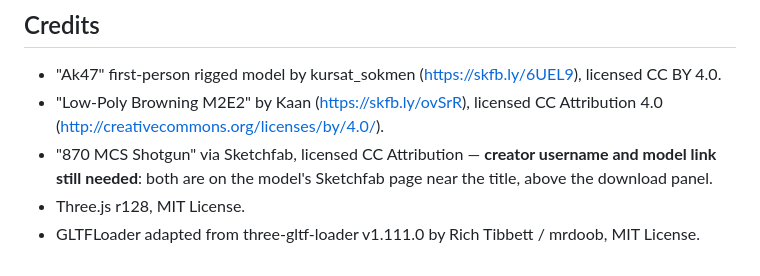
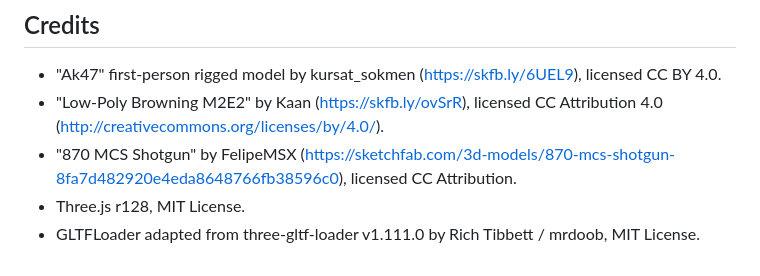
Before and after one commit to ALAKH-BEST/BulletFall, a Markdown page: README.md, the part around the change. Drawn GitHub-style.

Commit message:
Credit the 870 MCS Shotgun model's creator
Co-Authored-By: Claude Sonnet 5 <noreply@anthropic.com>
Claude-Session: https://claude.ai/code/session_015cwfDQqg6bByBfwKU1iBJq

```diff
--- a/README.md
+++ b/README.md
@@ -42,6 +42,6 @@ This used to be one single ~18.8MB HTML file with the AK47 model embedded inline
 
 - "Ak47" first-person rigged model by kursat_sokmen (https://skfb.ly/6UEL9), licensed CC BY 4.0.
 - "Low-Poly Browning M2E2" by Kaan (https://skfb.ly/ovSrR), licensed CC Attribution 4.0 (http://creativecommons.org/licenses/by/4.0/).
-- "870 MCS Shotgun" via Sketchfab, licensed CC Attribution — **creator username and model link still needed**: both are on the model's Sketchfab page near the title, above the download panel.
+- "870 MCS Shotgun" by FelipeMSX (https://sketchfab.com/3d-models/870-mcs-shotgun-8fa7d482920e4eda8648766fb38596c0), licensed CC Attribution.
 - Three.js r128, MIT License.
 - GLTFLoader adapted from three-gltf-loader v1.111.0 by Rich Tibbett / mrdoob, MIT License.
```
